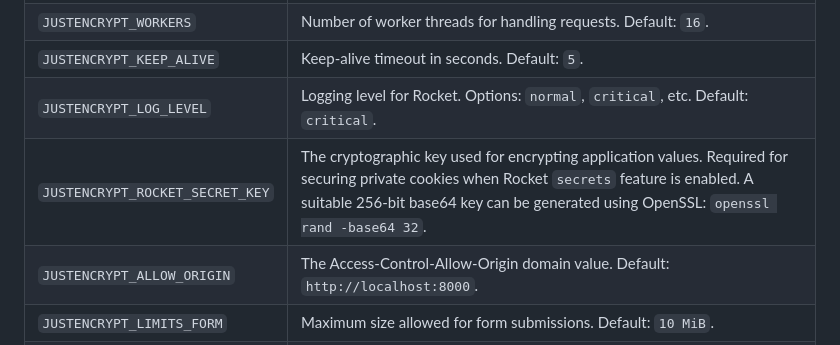
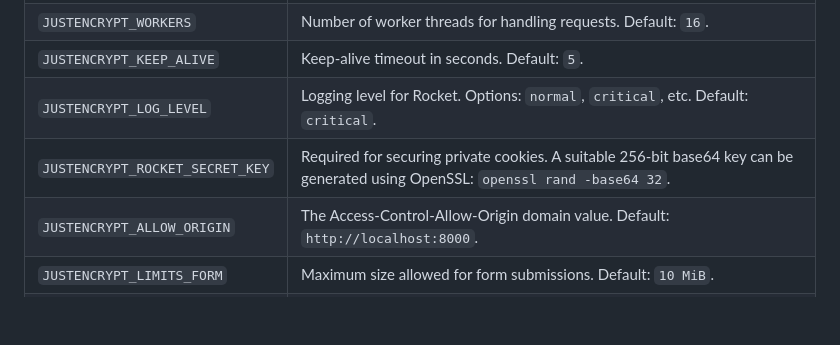
Before and after one commit to jsheaves-stack/justencrypt, a Markdown page: README.md, the part around the change. GitHub-like rendering; blank space fills up the shorter version.

Commit message:
Removed some verbiage from the readme.

```diff
--- a/README.md
+++ b/README.md
@@ -42,7 +42,7 @@ The API uses environment variables for configuration. Below are the required var
 | `JUSTENCRYPT_WORKERS`                  | Number of worker threads for handling requests. Default: `16`. |
 | `JUSTENCRYPT_KEEP_ALIVE`               | Keep-alive timeout in seconds. Default: `5`. |
 | `JUSTENCRYPT_LOG_LEVEL`                | Logging level for Rocket. Options: `normal`, `critical`, etc. Default: `critical`. |
-| `JUSTENCRYPT_ROCKET_SECRET_KEY`        | The cryptographic key used for encrypting application values. Required for securing private cookies when Rocket `secrets` feature is enabled. A suitable 256-bit base64 key can be generated using OpenSSL: `openssl rand -base64 32`. |
+| `JUSTENCRYPT_ROCKET_SECRET_KEY`        | Required for securing private cookies. A suitable 256-bit base64 key can be generated using OpenSSL: `openssl rand -base64 32`. |
 | `JUSTENCRYPT_ALLOW_ORIGIN`             | The Access-Control-Allow-Origin domain value. Default: `http://localhost:8000`. |
 | `JUSTENCRYPT_LIMITS_FORM`              | Maximum size allowed for form submissions. Default: `10 MiB`. |
 | `JUSTENCRYPT_LIMITS_DATA_FORM`         | Maximum size allowed for data-form submissions. Default: `10 MiB`. |
```
